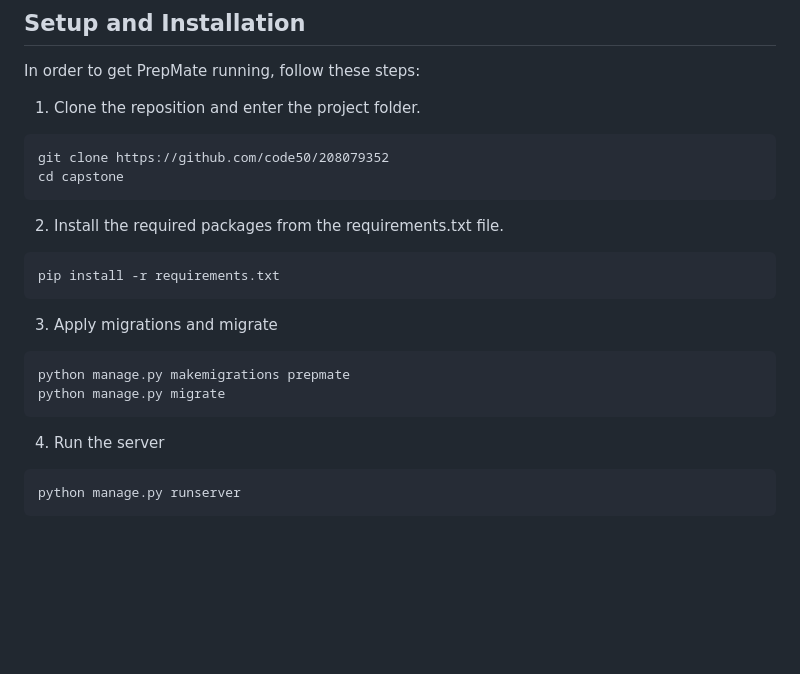
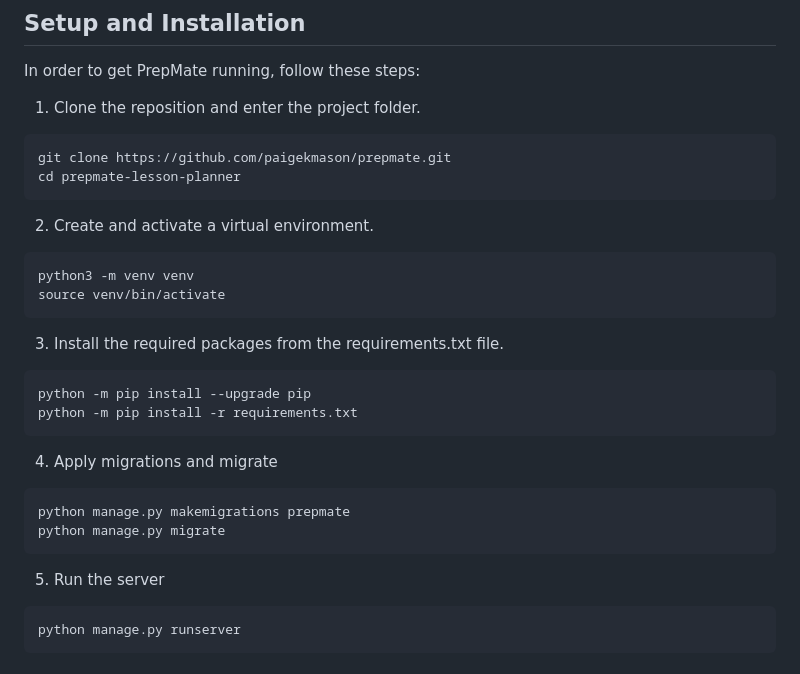
Before and after one commit to paigekmason/prepmate, a Markdown page: README.md, the part around the change. Drawn GitHub-style; blank space fills up the shorter version.

Commit message:
Update README for new project folder name

````diff
--- a/README.md
+++ b/README.md
@@ -30,22 +30,29 @@ Overall, PrepMate’s combination of database complexity, file management, inter
 In order to get PrepMate running, follow these steps:
 1. Clone the reposition and enter the project folder.
 ```
-git clone https://github.com/code50/208079352
-cd capstone
+git clone https://github.com/paigekmason/prepmate.git
+cd prepmate-lesson-planner
 ```
 
-2. Install the required packages from the requirements.txt file.
+2. Create and activate a virtual environment.
 ```
-pip install -r requirements.txt
+python3 -m venv venv
+source venv/bin/activate
 ```
 
-3. Apply migrations and migrate
+3. Install the required packages from the requirements.txt file.
+```
+python -m pip install --upgrade pip
+python -m pip install -r requirements.txt
+```
+
+4. Apply migrations and migrate
 ```
 python manage.py makemigrations prepmate
 python manage.py migrate
 ```
 
-4. Run the server
+5. Run the server
 ```
 python manage.py runserver
 ```
````
